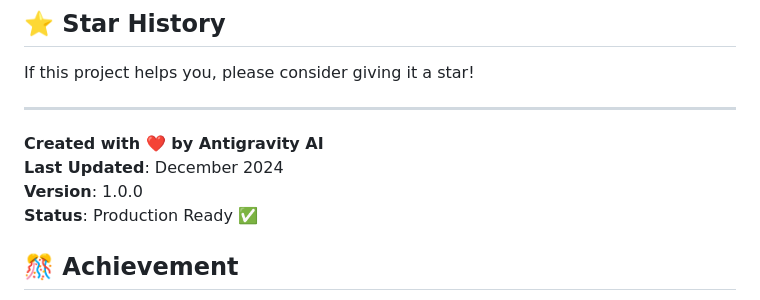
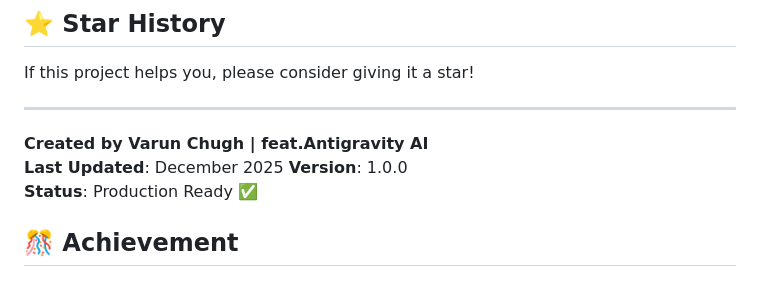
Before and after one commit to varun0chugh/waf-attack-rules, a Markdown page: README.md, the part around the change. GitHub-like rendering.

Commit message:
Revise author and last updated details in README
Updated author and last updated information in README.

```diff
--- a/README.md
+++ b/README.md
@@ -305,8 +305,8 @@ If this project helps you, please consider giving it a star!
 
 ---
 
-**Created with ❤️ by Antigravity AI**
-**Last Updated**: December 2024
+**Created by Varun Chugh | feat.Antigravity AI**
+**Last Updated**: December 2025
 **Version**: 1.0.0
 **Status**: Production Ready ✅
 
```
